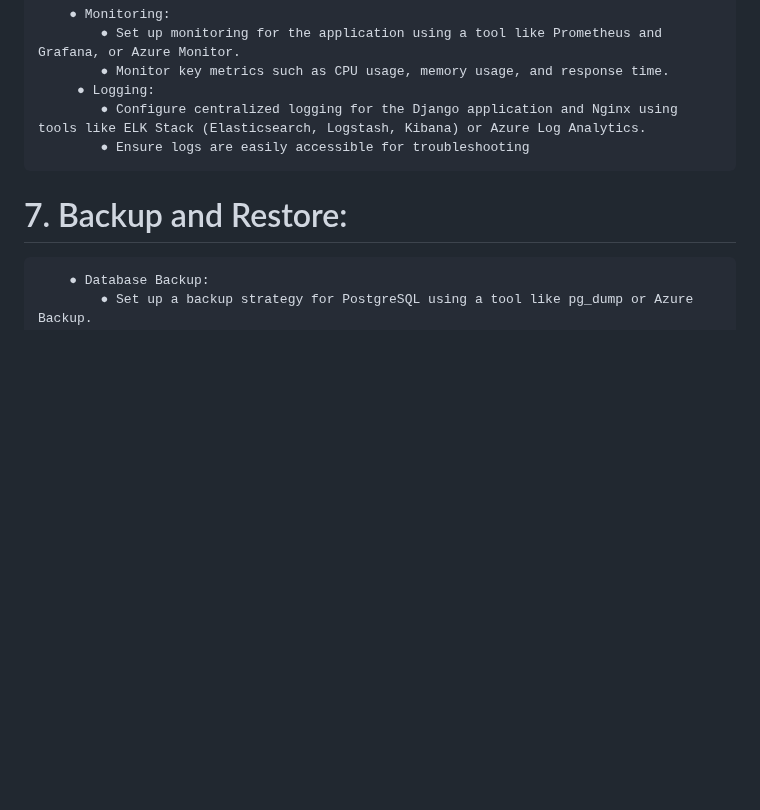
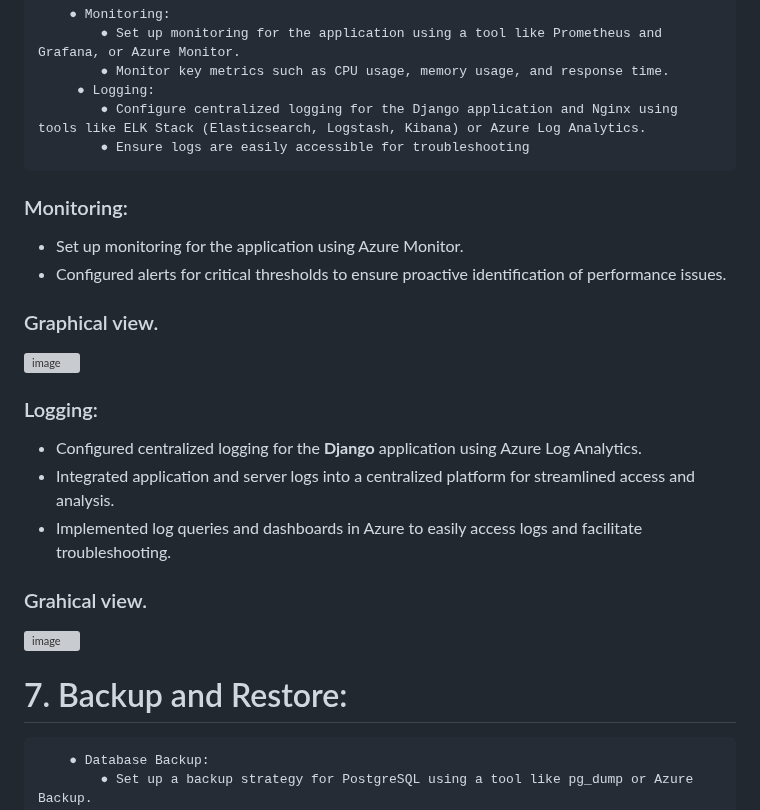
Before and after one commit to Vinod2797/blog_django, a Markdown page: README.md, the part around the change. Drawn GitHub-style; blank space fills up the shorter version; grey boxes are pictures that could not be loaded.

```diff
--- a/README.md
+++ b/README.md
@@ -559,7 +559,18 @@ pipeline {
 		 ● Logging:
    			● Configure centralized logging for the Django application and Nginx using tools like ELK Stack (Elasticsearch, Logstash, Kibana) or Azure Log Analytics.
    			● Ensure logs are easily accessible for troubleshooting
+### Monitoring:
+- Set up monitoring for the application using Azure Monitor.
+- Configured alerts for critical thresholds to ensure proactive identification of performance issues.
+### Graphical view.
+  ![image](https://github.com/user-attachments/assets/12127867-796d-41c9-9275-4fcd93cfe51f)
 
+### Logging:
+- Configured centralized logging for the **Django** application using Azure Log Analytics.
+- Integrated application and server logs into a centralized platform for streamlined access and analysis.
+- Implemented log queries and dashboards in Azure to easily access logs and facilitate troubleshooting.
+### Grahical view.
+![image](https://github.com/user-attachments/assets/e5917003-4182-49ad-ac7d-b526f0645371)
 
 
 # 7. Backup and Restore:
```
